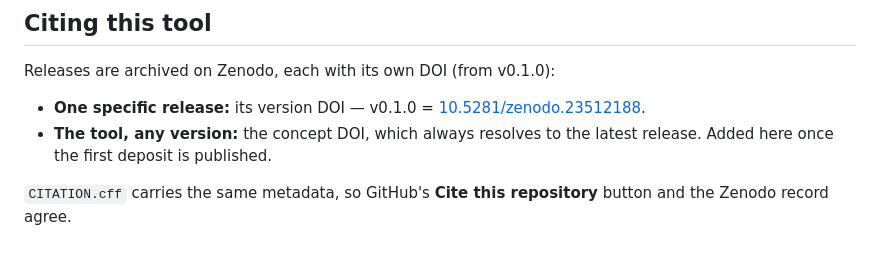
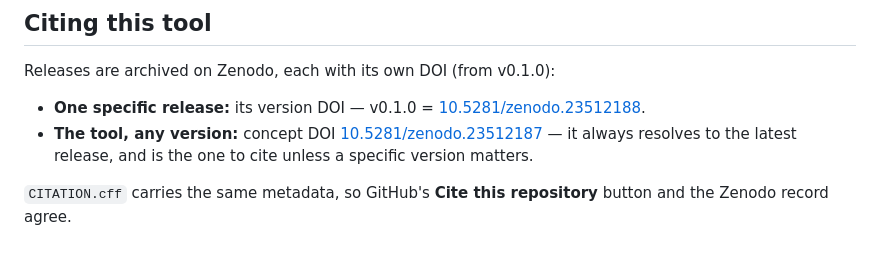
Before and after one commit to DLandscapes/dl-terrain-mapper, a Markdown page: README.md, the part around one of its changes. Rendered like a GitHub page.

Commit message:
The concept DOI, now that the deposit is published
10.5281/zenodo.23512187 — it always resolves to the latest release, so it is
the badge and the one to cite unless a specific version matters. The version
DOI 10.5281/zenodo.23512188 stays beside it for v0.1.0.

It could not be written before publishing: Zenodo mints the concept record only
when the first deposit goes live, which is why the reserve-first route reserves
a VERSION DOI and leaves this one pending.

Verified against Zenodo's API rather than by eye: the archived file is
769,031 bytes with md5 ce5f3fc38c1cec0e32ba4c4afb85ff40 — byte-identical to the
zip built here from the v0.1.0 tag. Creator "Ihle, Marc-Eduard / Digital
Landscapes", licence apache2.0, version 0.1.0, and all three related
identifiers present.

Co-Authored-By: Claude Opus 5 <noreply@anthropic.com>

```diff
--- a/README.md
+++ b/README.md
@@ -190,8 +190,10 @@ Releases are archived on Zenodo, each with its own DOI (from v0.1.0):
 
 - **One specific release:** its version DOI — v0.1.0 =
   [10.5281/zenodo.23512188](https://doi.org/10.5281/zenodo.23512188).
-- **The tool, any version:** the concept DOI, which always resolves to the
-  latest release. Added here once the first deposit is published.
+- **The tool, any version:** concept DOI
+  [10.5281/zenodo.23512187](https://doi.org/10.5281/zenodo.23512187) — it always
+  resolves to the latest release, and is the one to cite unless a specific
+  version matters.
 
 `CITATION.cff` carries the same metadata, so GitHub's **Cite this repository**
 button and the Zenodo record agree.
```
Also changed, not shown: other parts of README.md (+1 -1 lines).
